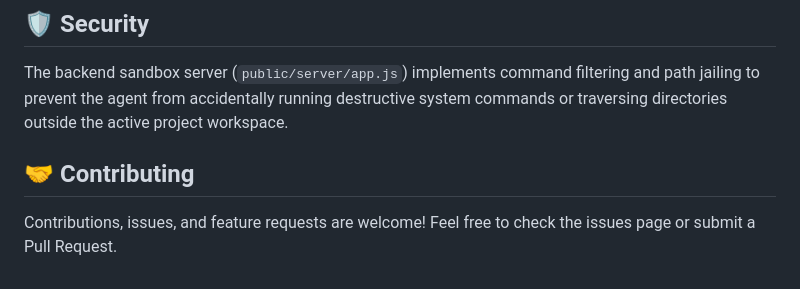
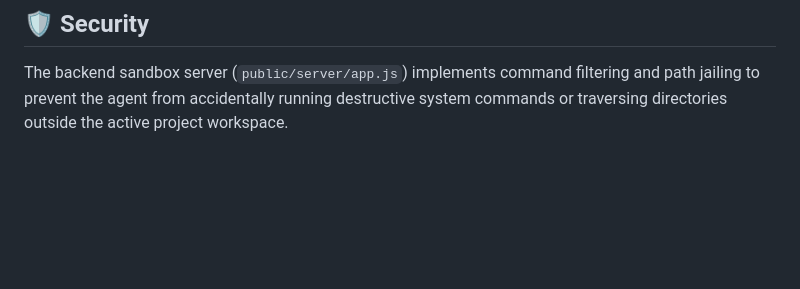
Before and after one commit to niranjan-op/Rustin-AI, a Markdown page: README.md, the part around the change. Rendered like a GitHub page; blank space fills up the shorter version.

```diff
--- a/README.md
+++ b/README.md
@@ -75,7 +75,3 @@ From the interface, you can start a new chat, ask the agent to write code, uploa
 ## 🛡️ Security
 
 The backend sandbox server (`public/server/app.js`) implements command filtering and path jailing to prevent the agent from accidentally running destructive system commands or traversing directories outside the active project workspace.
-
-## 🤝 Contributing
-
-Contributions, issues, and feature requests are welcome! Feel free to check the issues page or submit a Pull Request.
```
